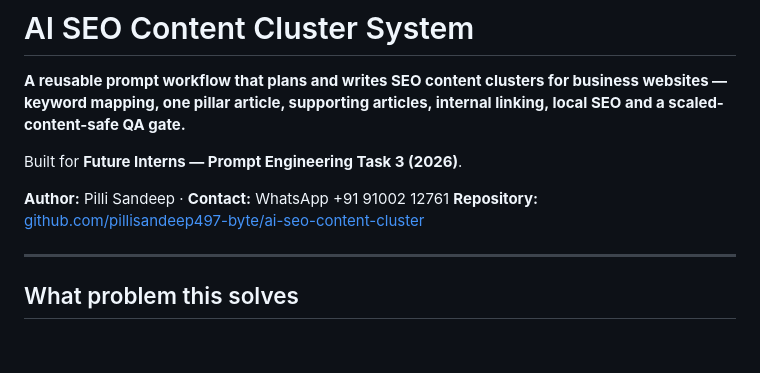
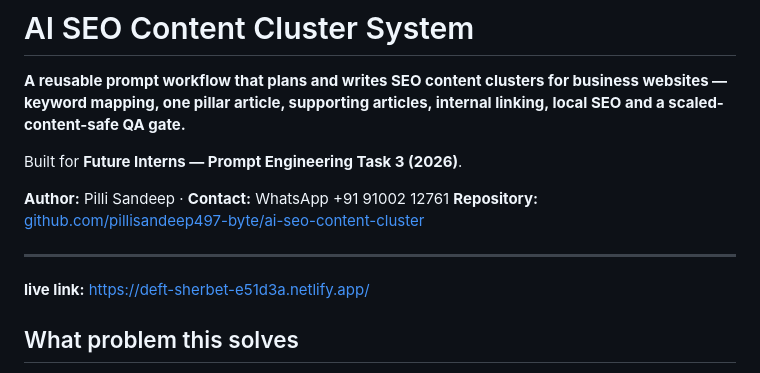
Before and after one commit to pillisandeep497-byte/FUTURE_PE_03, a Markdown page: README.md, the part around the change. Drawn GitHub-style; blank space fills up the shorter version.

```diff
--- a/README.md
+++ b/README.md
@@ -8,7 +8,7 @@ Built for **Future Interns — Prompt Engineering Task 3 (2026)**.
 **Repository:** [github.com/pillisandeep497-byte/ai-seo-content-cluster](https://github.com/pillisandeep497-byte/ai-seo-content-cluster)
 
 ---
-
+**live link:** https://deft-sherbet-e51d3a.netlify.app/
 ## What problem this solves
 
 Most business websites don't get traffic because they "post articles" instead of building strategy. Content goes up randomly, nothing internally links, keywords overlap, and the pages that could convert have no prices in them.
```
